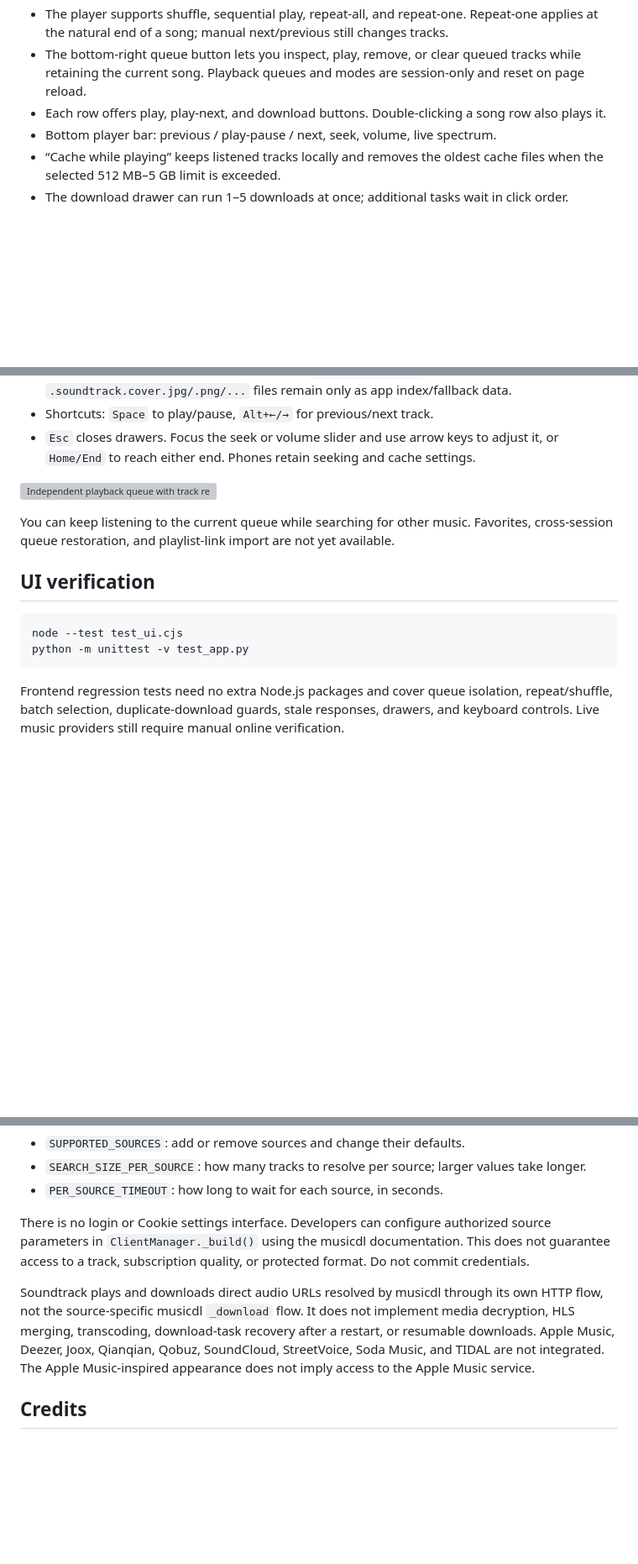
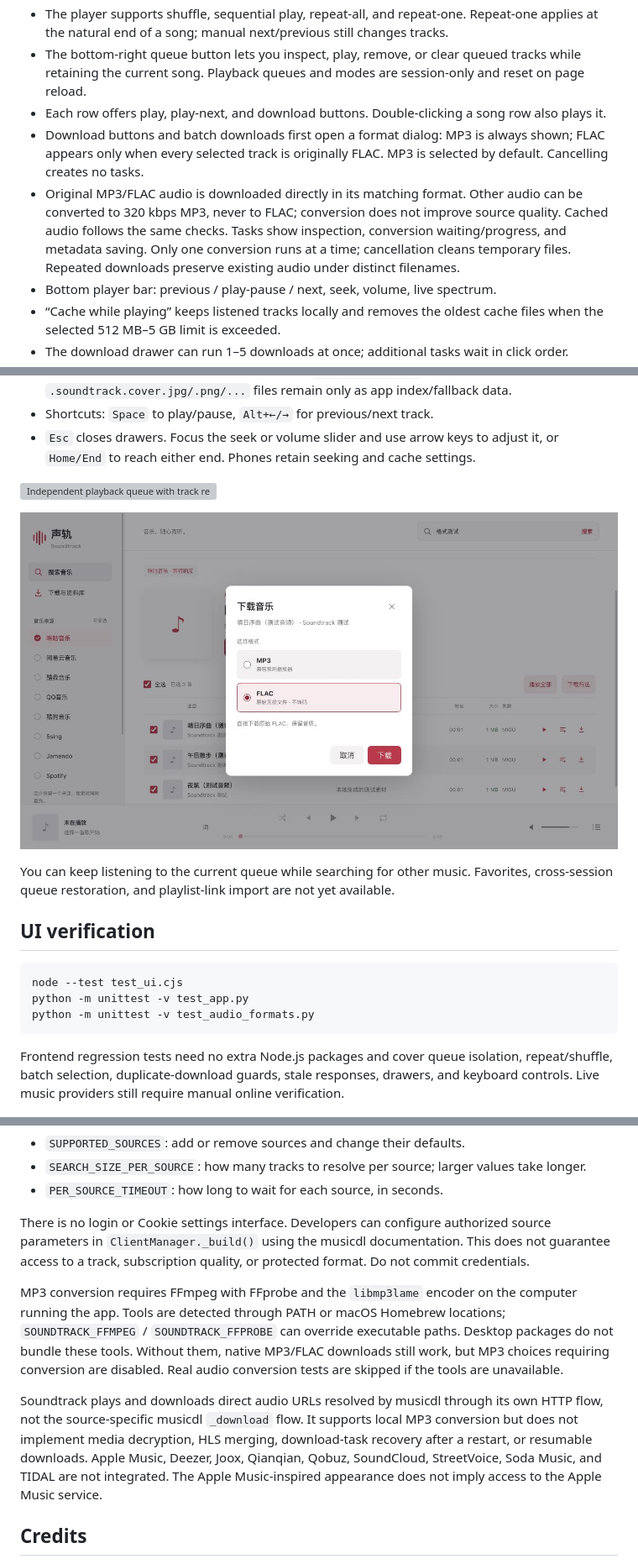
Before and after one commit to LiuKay/musicdl-soundtrack, a Markdown page: README.en.md, 3 parts joined by grey strips. Shown at 84% size. GitHub-like rendering; pictures changed too: docs/download-format-desktop.jpg (added); blank space fills up the shorter version; grey boxes are pictures that could not be loaded.

Commit message:
release v0.5.0
Add download format selection and cancellable MP3 conversion, preserve existing downloads, fix desktop file reveal, and document all changes in CHANGELOG.md.

````diff
--- a/README.en.md
+++ b/README.en.md
@@ -70,6 +70,8 @@ The executable is created at `dist\Soundtrack\Soundtrack.exe`. You can also run
 - The player supports shuffle, sequential play, repeat-all, and repeat-one. Repeat-one applies at the natural end of a song; manual next/previous still changes tracks.
 - The bottom-right queue button lets you inspect, play, remove, or clear queued tracks while retaining the current song. Playback queues and modes are session-only and reset on page reload.
 - Each row offers play, play-next, and download buttons. Double-clicking a song row also plays it.
+- Download buttons and batch downloads first open a format dialog: MP3 is always shown; FLAC appears only when every selected track is originally FLAC. MP3 is selected by default. Cancelling creates no tasks.
+- Original MP3/FLAC audio is downloaded directly in its matching format. Other audio can be converted to 320 kbps MP3, never to FLAC; conversion does not improve source quality. Cached audio follows the same checks. Tasks show inspection, conversion waiting/progress, and metadata saving. Only one conversion runs at a time; cancellation cleans temporary files. Repeated downloads preserve existing audio under distinct filenames.
 - Bottom player bar: previous / play-pause / next, seek, volume, live spectrum.
 - “Cache while playing” keeps listened tracks locally and removes the oldest cache files when the selected 512 MB–5 GB limit is exceeded.
 - The download drawer can run 1–5 downloads at once; additional tasks wait in click order.
@@ -80,6 +82,8 @@ The executable is created at `dist\Soundtrack\Soundtrack.exe`. You can also run
 
 ![Independent playback queue with track removal and a clear-upcoming action](docs/interface-queue.webp)
 
+![Download format dialog: FLAC is offered only for original FLAC sources (local test audio)](docs/download-format-desktop.jpg)
+
 You can keep listening to the current queue while searching for other music. Favorites, cross-session queue restoration, and playlist-link import are not yet available.
 
 ## UI verification
@@ -87,6 +91,7 @@ You can keep listening to the current queue while searching for other music. Fav
 ```bash
 node --test test_ui.cjs
 python -m unittest -v test_app.py
+python -m unittest -v test_audio_formats.py
 ```
 
 Frontend regression tests need no extra Node.js packages and cover queue isolation, repeat/shuffle, batch selection, duplicate-download guards, stale responses, drawers, and keyboard controls. Live music providers still require manual online verification.
@@ -111,7 +116,9 @@ Constants at the top of `app.py`:
 
 There is no login or Cookie settings interface. Developers can configure authorized source parameters in `ClientManager._build()` using the musicdl documentation. This does not guarantee access to a track, subscription quality, or protected format. Do not commit credentials.
 
-Soundtrack plays and downloads direct audio URLs resolved by musicdl through its own HTTP flow, not the source-specific musicdl `_download` flow. It does not implement media decryption, HLS merging, transcoding, download-task recovery after a restart, or resumable downloads. Apple Music, Deezer, Joox, Qianqian, Qobuz, SoundCloud, StreetVoice, Soda Music, and TIDAL are not integrated. The Apple Music-inspired appearance does not imply access to the Apple Music service.
+MP3 conversion requires FFmpeg with FFprobe and the `libmp3lame` encoder on the computer running the app. Tools are detected through PATH or macOS Homebrew locations; `SOUNDTRACK_FFMPEG` / `SOUNDTRACK_FFPROBE` can override executable paths. Desktop packages do not bundle these tools. Without them, native MP3/FLAC downloads still work, but MP3 choices requiring conversion are disabled. Real audio conversion tests are skipped if the tools are unavailable.
+
+Soundtrack plays and downloads direct audio URLs resolved by musicdl through its own HTTP flow, not the source-specific musicdl `_download` flow. It supports local MP3 conversion but does not implement media decryption, HLS merging, download-task recovery after a restart, or resumable downloads. Apple Music, Deezer, Joox, Qianqian, Qobuz, SoundCloud, StreetVoice, Soda Music, and TIDAL are not integrated. The Apple Music-inspired appearance does not imply access to the Apple Music service.
 
 ## Credits
 
````
Also changed, not shown: CHANGELOG.md (added, +33 -0 lines), README.md (+8 -1 lines), docs/download-format-mobile.jpg (added), 9 other files.
